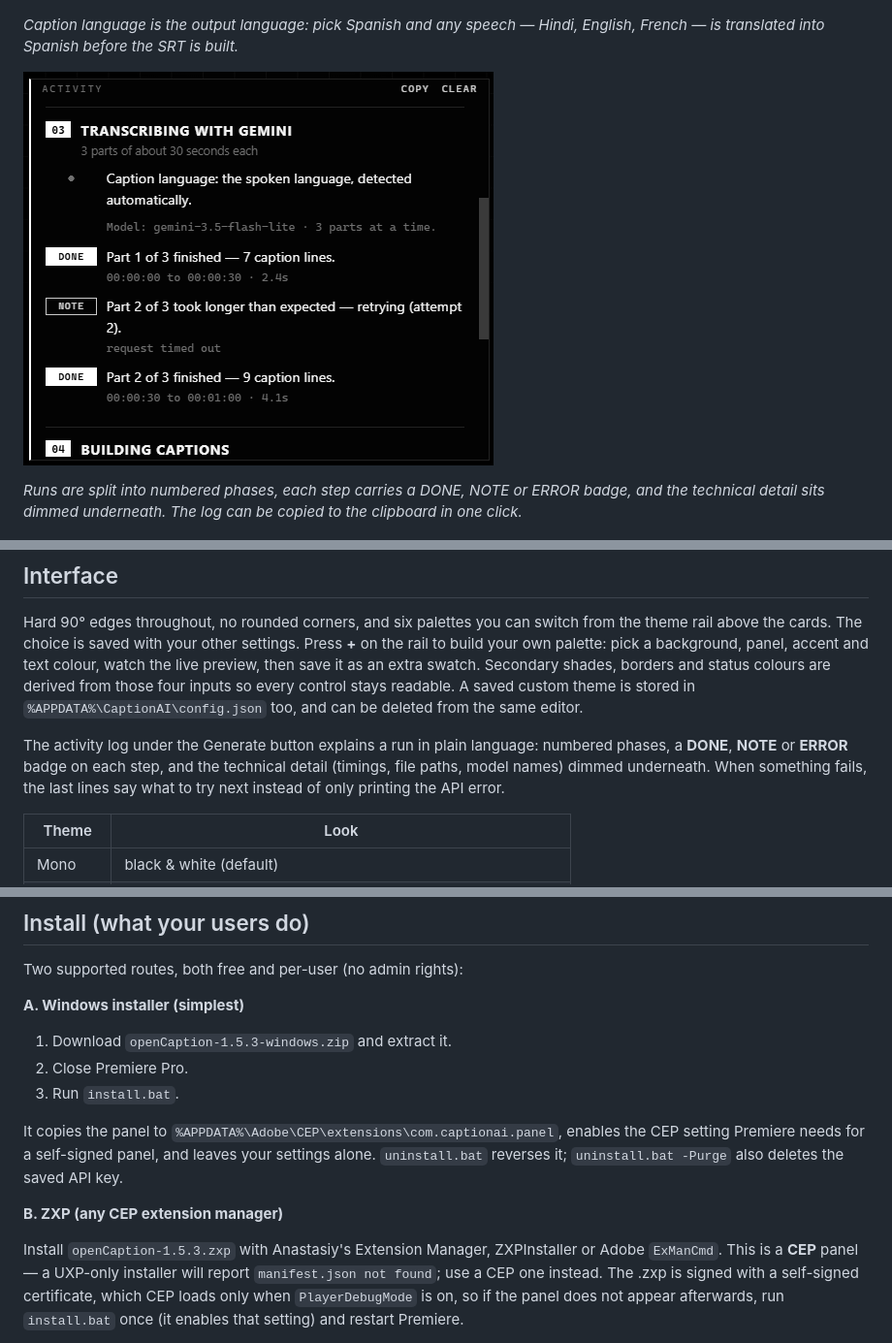
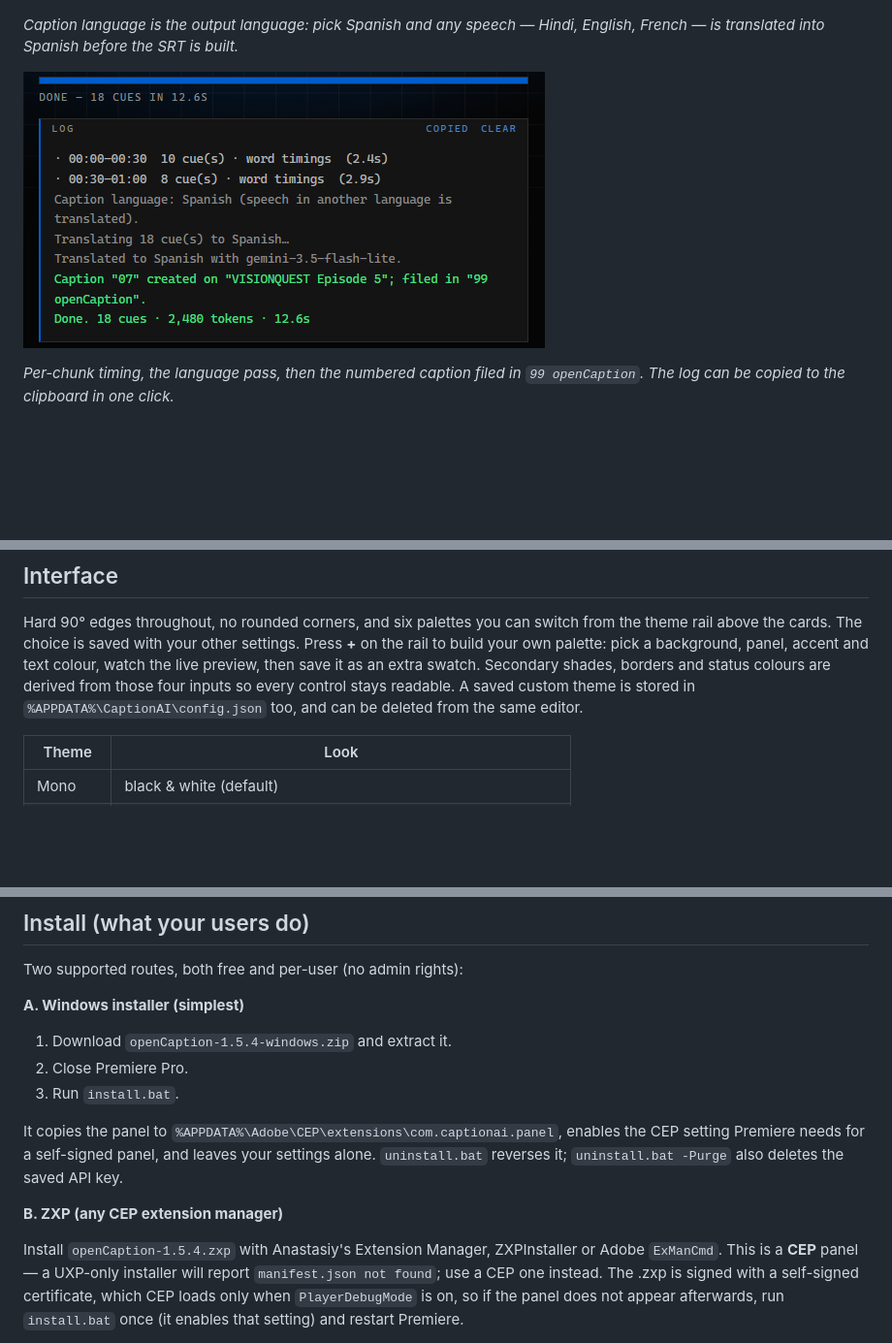
Before and after one commit to Ns345543/openCaption, a Markdown page: README.md, 3 parts joined by grey strips. Shown at 97% size. GitHub-like rendering; pictures changed too: docs/screenshots/03-run-log.png; blank space fills up the shorter version.

```diff
--- a/README.md
+++ b/README.md
@@ -39,7 +39,6 @@ English, French — is translated into Spanish before the SRT is built.*
 
-*Runs are split into numbered phases, each step carries a DONE, NOTE or ERROR
-badge, and the technical detail sits dimmed underneath. The log can be copied
-to the clipboard in one click.*
+*Per-chunk timing, the language pass, then the numbered caption filed in
+`99 openCaption`. The log can be copied to the clipboard in one click.*
 
 ![The custom theme editor](docs/screenshots/04-themes.png)
 
@@ -65,12 +64,6 @@ accent and text colour, watch the live preview, then save it as an extra swatch.
 Secondary shades, borders and status colours are derived from those four inputs
 so every control stays readable. A saved custom theme is stored in
 `%APPDATA%\CaptionAI\config.json` too, and can be deleted from the same editor.
-
-The activity log under the Generate button explains a run in plain language:
-numbered phases, a **DONE**, **NOTE** or **ERROR** badge on each step, and the
-technical detail (timings, file paths, model names) dimmed underneath. When
-something fails, the last lines say what to try next instead of only printing
-the API error.
 
 | Theme | Look |
 |---|---|
@@ -99,7 +92,7 @@ Two supported routes, both free and per-user (no admin rights):
 
 **A. Windows installer (simplest)**
 
-1. Download `openCaption-1.5.3-windows.zip` and extract it.
+1. Download `openCaption-1.5.4-windows.zip` and extract it.
 2. Close Premiere Pro.
 3. Run `install.bat`.
 
@@ -110,7 +103,7 @@ the saved API key.
 
 **B. ZXP (any CEP extension manager)**
 
-Install `openCaption-1.5.3.zxp` with Anastasiy's Extension Manager, ZXPInstaller or
+Install `openCaption-1.5.4.zxp` with Anastasiy's Extension Manager, ZXPInstaller or
 Adobe `ExManCmd`. This is a **CEP** panel — a UXP-only installer will report
 `manifest.json not found`; use a CEP one instead. The .zxp is signed with a
 self-signed certificate, which CEP loads only when `PlayerDebugMode` is on, so if
```
Also changed, not shown: other parts of README.md (+1 -1 lines), 4 other files.
